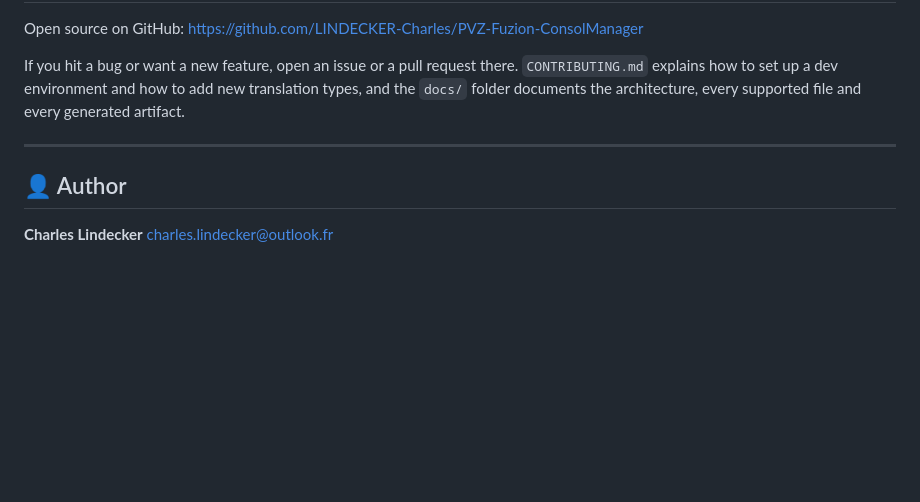
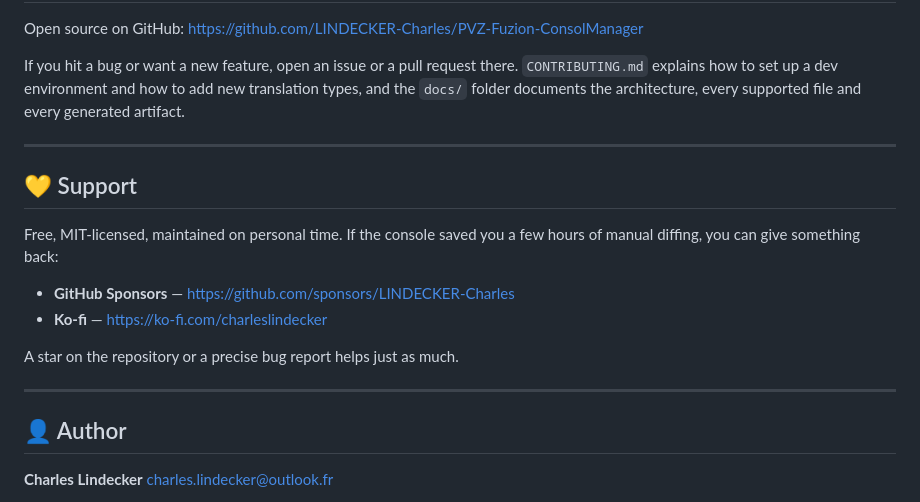
Before and after one commit to LINDECKER-Charles/PVZ-Fuzion-ConsolManager, a Markdown page: README.dist.md, the part around the change. GitHub-like rendering; blank space fills up the shorter version.

```diff
--- a/README.dist.md
+++ b/README.dist.md
@@ -260,6 +260,18 @@ every supported file and every generated artifact.
 
 ---
 
+## 💛 Support
+
+Free, MIT-licensed, maintained on personal time. If the console saved you a few
+hours of manual diffing, you can give something back:
+
+- **GitHub Sponsors** — <https://github.com/sponsors/LINDECKER-Charles>
+- **Ko-fi** — <https://ko-fi.com/charleslindecker>
+
+A star on the repository or a precise bug report helps just as much.
+
+---
+
 ## 👤 Author
 
 **Charles Lindecker**
```
Also changed, not shown: README.md (+14 -0 lines).
